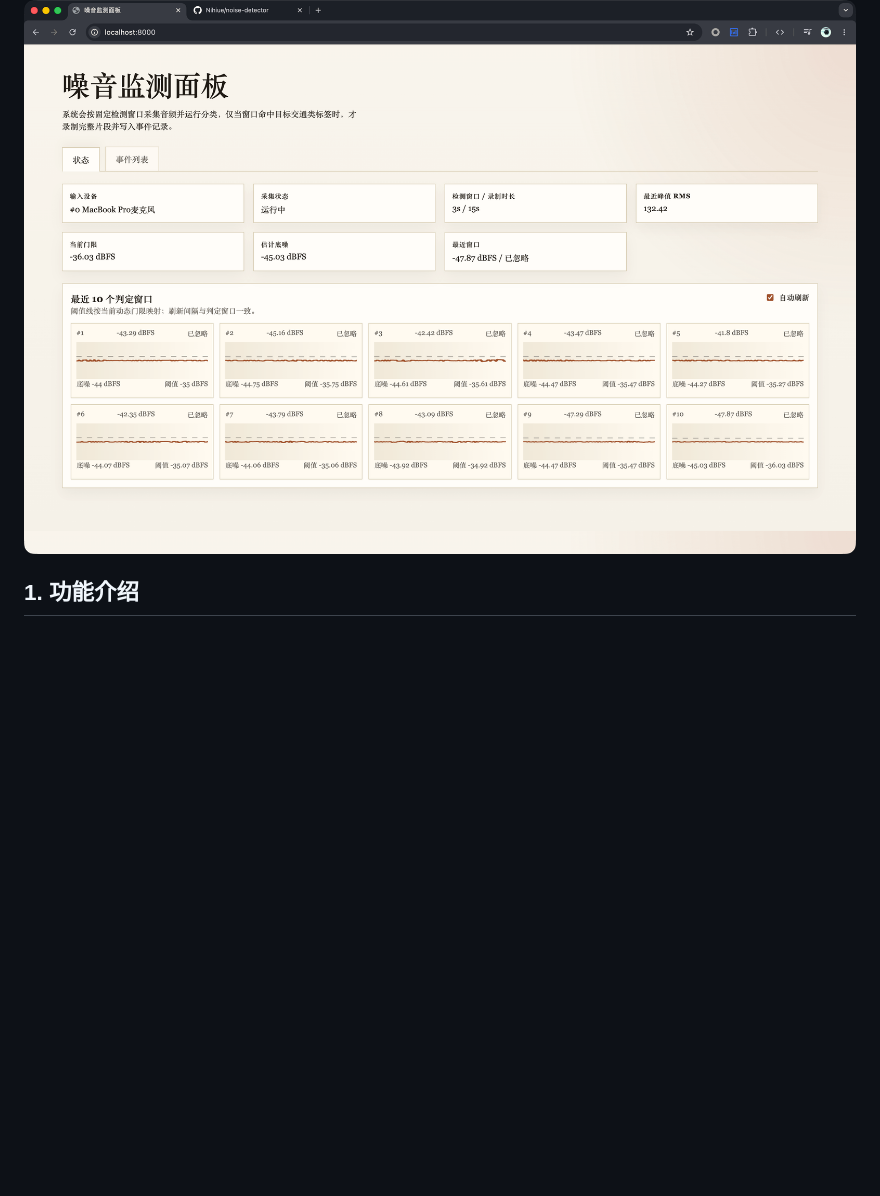
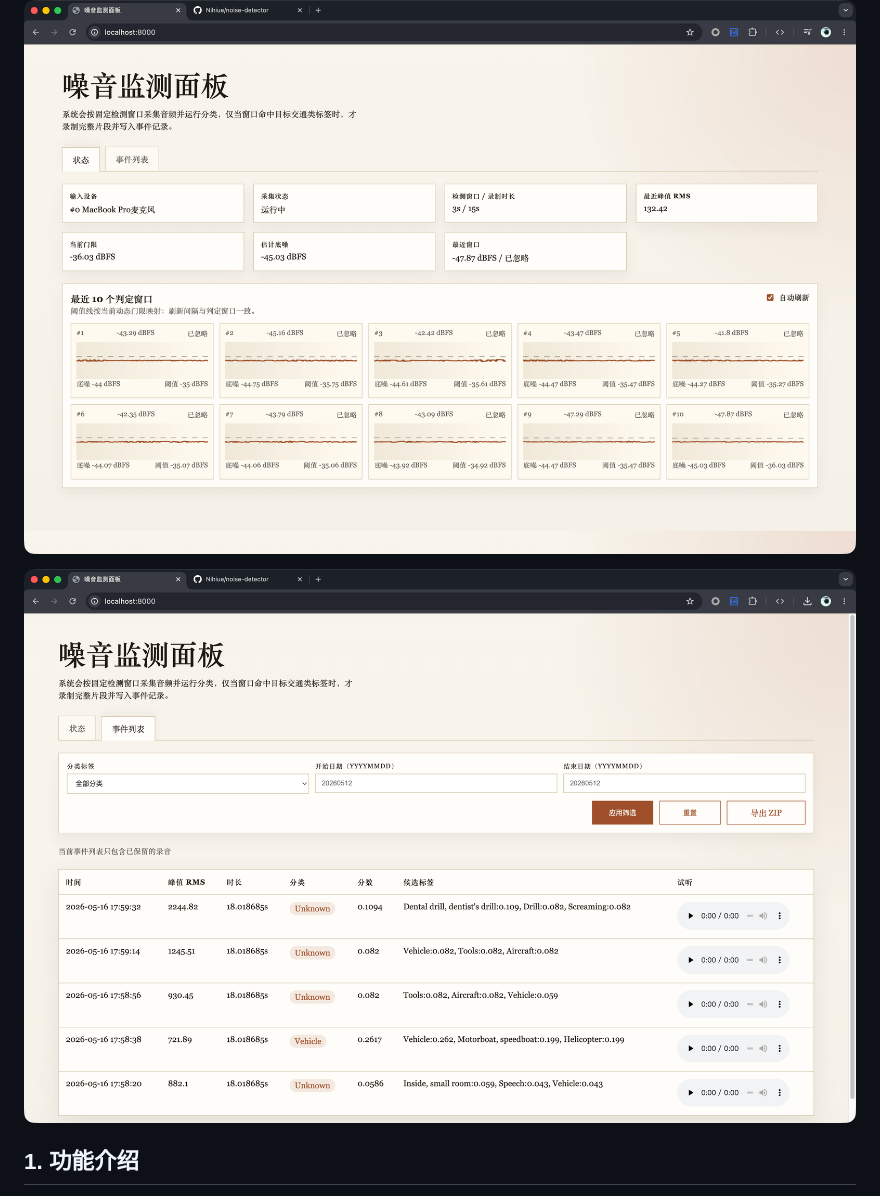
Before and after one commit to Nihiue/noise-detector, a Markdown page: README.md, the part around the change. Rendered like a GitHub page; pictures changed too: assets/image2.png (added); blank space fills up the shorter version.

Commit message:
doc: add image

```diff
--- a/README.md
+++ b/README.md
@@ -3,6 +3,9 @@
 基于 YAMNet 的本地噪音监测系统，用于从真实音频输入设备持续采集环境声音，识别并保留目标噪音事件。
 
 ![截图](./assets/image.png)
+
+![截图](./assets/image2.png)
+
 
 ## 1. 功能介绍
 
```
